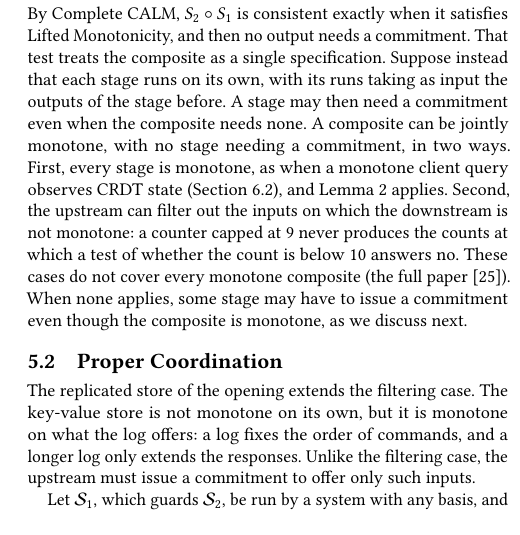
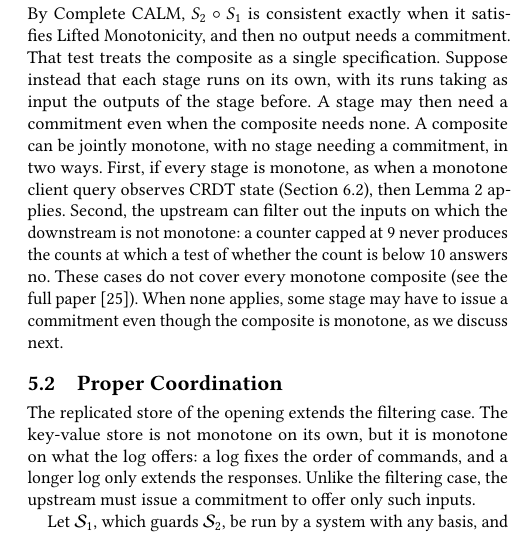
Before and after one commit to jhellerstein/coord-criterion, a LaTeX document (cidr.tex): part of one column of page 10 of 13, cut so that both start at the same text, the shorter picture padded with empty space. Compiled offline with pdfLaTeX.

Commit message:
minor edits

```diff
--- a/cidr.tex
+++ b/cidr.tex
@@ -1447,13 +1447,13 @@ That test treats the composite as a single specification.  Suppose instead that
 each stage runs on its own, with its runs taking as input the outputs of the
 stage before.  A stage may then need a commitment even when the composite
 needs none.  A composite can be jointly monotone, with no stage needing a
-commitment, in two ways.  First, every stage is monotone,
+commitment, in two ways.  First, if every stage is monotone,
 as when a monotone client query observes CRDT state
-(Section~\ref{sec:crdt-instance}), and Lemma~\ref{lem:composition} applies.
+(Section~\ref{sec:crdt-instance}), then Lemma~\ref{lem:composition} applies.
 Second, the upstream can filter out the inputs on which the downstream is not
 monotone: a counter capped at $9$ never produces the counts at which a test
 of whether the count is below $10$ answers no.  These cases do not cover every monotone composite
-(\extended).  When none applies, some stage may have to issue a commitment even though the
+(see \extended).  When none applies, some stage may have to issue a commitment even though the
 composite is monotone, as we discuss next.
 
 \subsection{Proper Coordination}
```
